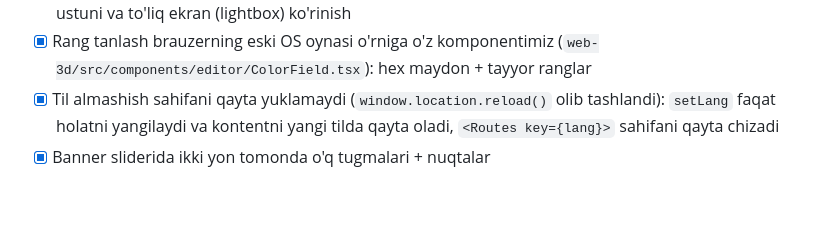
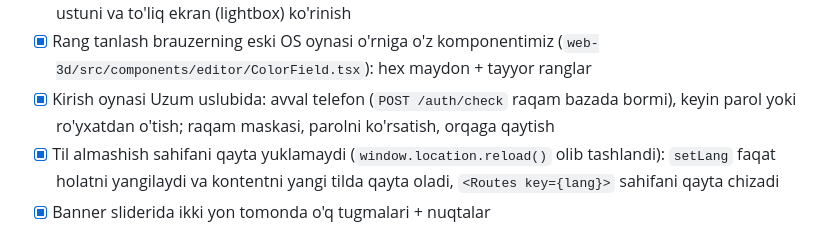
Before and after one commit to mehriddin-xalilov/api-textile, a Markdown page: docs/PROJECT.md, the part around the change. GitHub-like rendering; blank space fills up the shorter version.

Commit message:
Hujjat: kirish oynasi oqimi

```diff
--- a/docs/PROJECT.md
+++ b/docs/PROJECT.md
@@ -141,6 +141,7 @@ Admin `useGet({params: {include, filter, sort, limit, page}})` → `limit` avtom
 - [x] Sahifa almashganda tepaga qaytadi (`web-3d/src/shop/ScrollToTop.tsx`), "orqaga" bosilganda avvalgi joy saqlanadi; yuklanish paytida skelet ko'rsatiladi (sahifa sakramaydi)
 - [x] Ko'p rasmli mahsulot: kartochkada ikkinchi rasm hover'da + rasm soni belgisi, sahifada kichik rasmlar ustuni va to'liq ekran (lightbox) ko'rinish
 - [x] Rang tanlash brauzerning eski OS oynasi o'rniga o'z komponentimiz (`web-3d/src/components/editor/ColorField.tsx`): hex maydon + tayyor ranglar
+- [x] Kirish oynasi Uzum uslubida: avval telefon (`POST /auth/check` raqam bazada bormi), keyin parol yoki ro'yxatdan o'tish; raqam maskasi, parolni ko'rsatish, orqaga qaytish
 - [x] Til almashish sahifani qayta yuklamaydi (`window.location.reload()` olib tashlandi): `setLang` faqat holatni yangilaydi va kontentni yangi tilda qayta oladi, `<Routes key={lang}>` sahifani qayta chizadi
 - [x] Banner sliderida ikki yon tomonda o'q tugmalari + nuqtalar
 - [x] Til tanlash: bayroq + kod tugmasi, ochiladigan ro'yxat (SVG bayroqlar, belgilangan til ✓) — `web-3d/src/shop/LangSwitcher.tsx`
```
